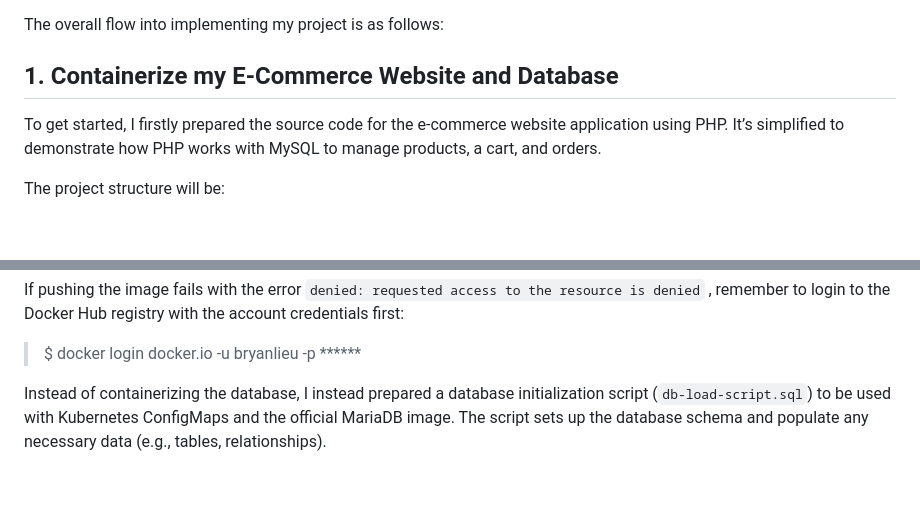
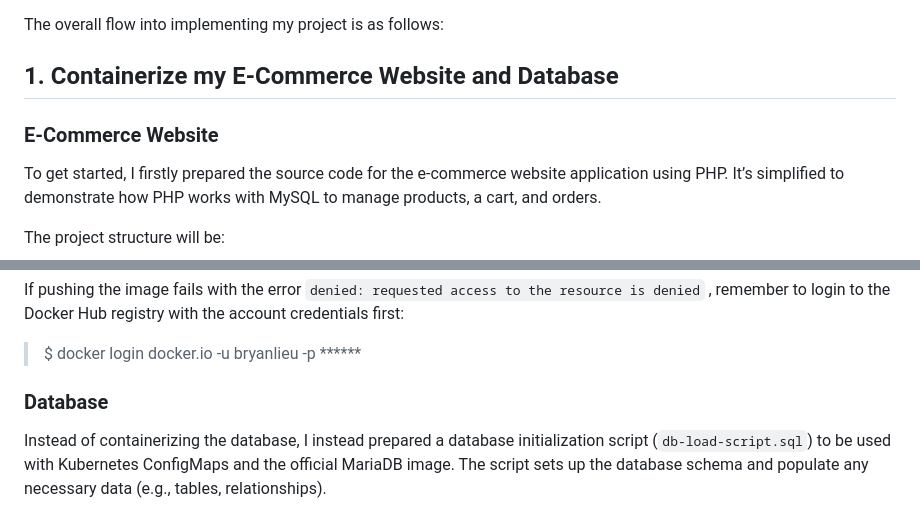
Before and after one commit to Bryan-LJX/k8s-ecomm-webapp, a Markdown page: README.md, 2 parts joined by grey strips. Drawn GitHub-style; blank space fills up the shorter version.

```diff
--- a/README.md
+++ b/README.md
@@ -11,6 +11,8 @@ To test my proficiency in Kubernetes and containerization, demonstrating the abi
 The overall flow into implementing my project is as follows:
 
 ## 1. Containerize my E-Commerce Website and Database
+
+### E-Commerce Website
 
 To get started, I firstly prepared the source code for the e-commerce website application using PHP. It’s simplified to demonstrate how PHP works with MySQL to manage products, a cart, and orders.
 
@@ -49,6 +51,8 @@ I then pushed the newly created Docker image onto my Docker Hub repository:
 If pushing the image fails with the error `denied: requested access to the resource is denied` , remember to login to the Docker Hub registry with the account credentials first:
 
 > $ docker login docker.io -u bryanlieu -p ******
+
+### Database
 
 Instead of containerizing the database, I instead prepared a database initialization script (`db-load-script.sql`) to be used with Kubernetes ConfigMaps and the official MariaDB image. The script sets up the database schema and populate any necessary data (e.g., tables, relationships).
 
```
